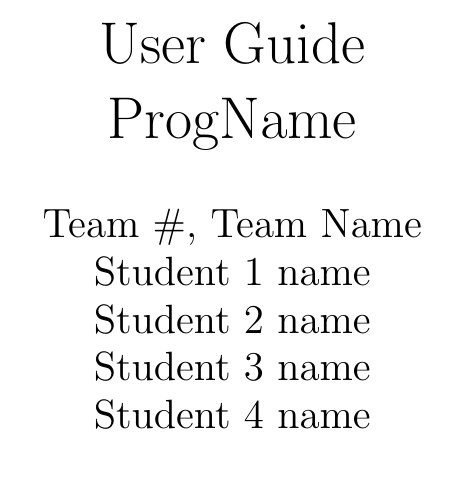
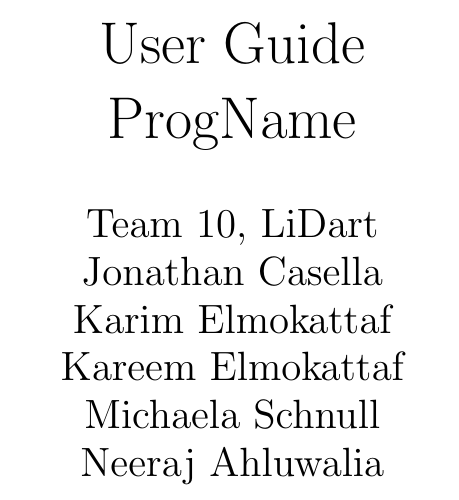
Before and after one commit to mac-casellaj/LiDart, a LaTeX document (docs/UserGuide/UserGuide.tex, which reads docs/Common.tex): part of page 2 of 2, cut so that both start at the same text. Compiled offline with pdfLaTeX.

Commit message:
Updating Common.tex
This was causing a bit of an error on the first page of the PDF, just wanted to correct it so that we dont run into this issue later on.

```diff
--- a/docs/Common.tex
+++ b/docs/Common.tex
@@ -1,11 +1,12 @@
 %% Common Parts
 
 \newcommand{\progname}{ProgName} % PUT YOUR PROGRAM NAME HERE
-\newcommand{\authname}{Team \#, Team Name
-\\ Student 1 name
-\\ Student 2 name
-\\ Student 3 name
-\\ Student 4 name} % AUTHOR NAMES
+\newcommand{\authname}{Team 10, LiDart
+\\ Jonathan Casella
+\\ Karim Elmokattaf
+\\ Kareem Elmokattaf
+\\ Michaela Schnull
+\\ Neeraj Ahluwalia} % AUTHOR NAMES
 
 \usepackage{hyperref}
     \hypersetup{colorlinks=true, linkcolor=blue, citecolor=blue, filecolor=blue,
```
